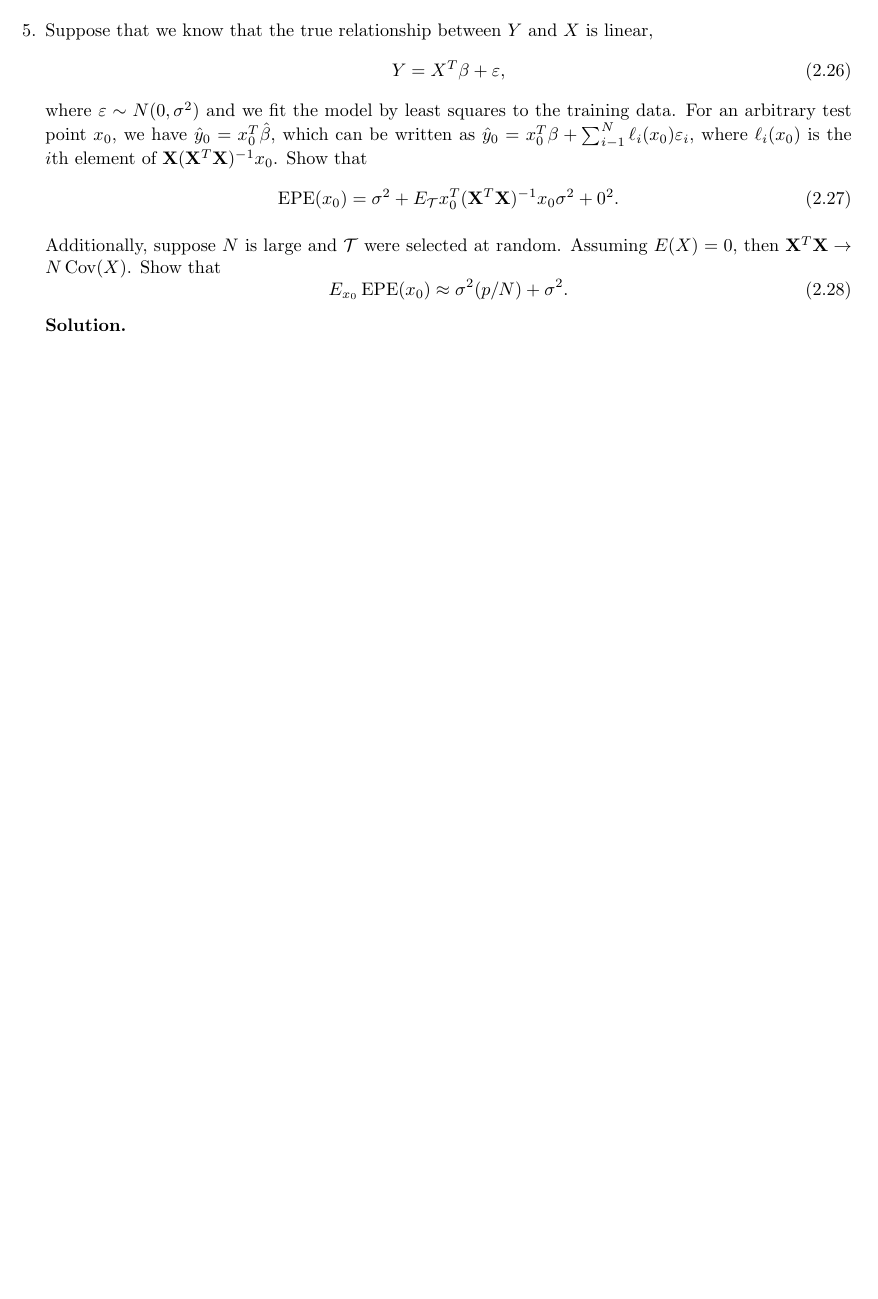
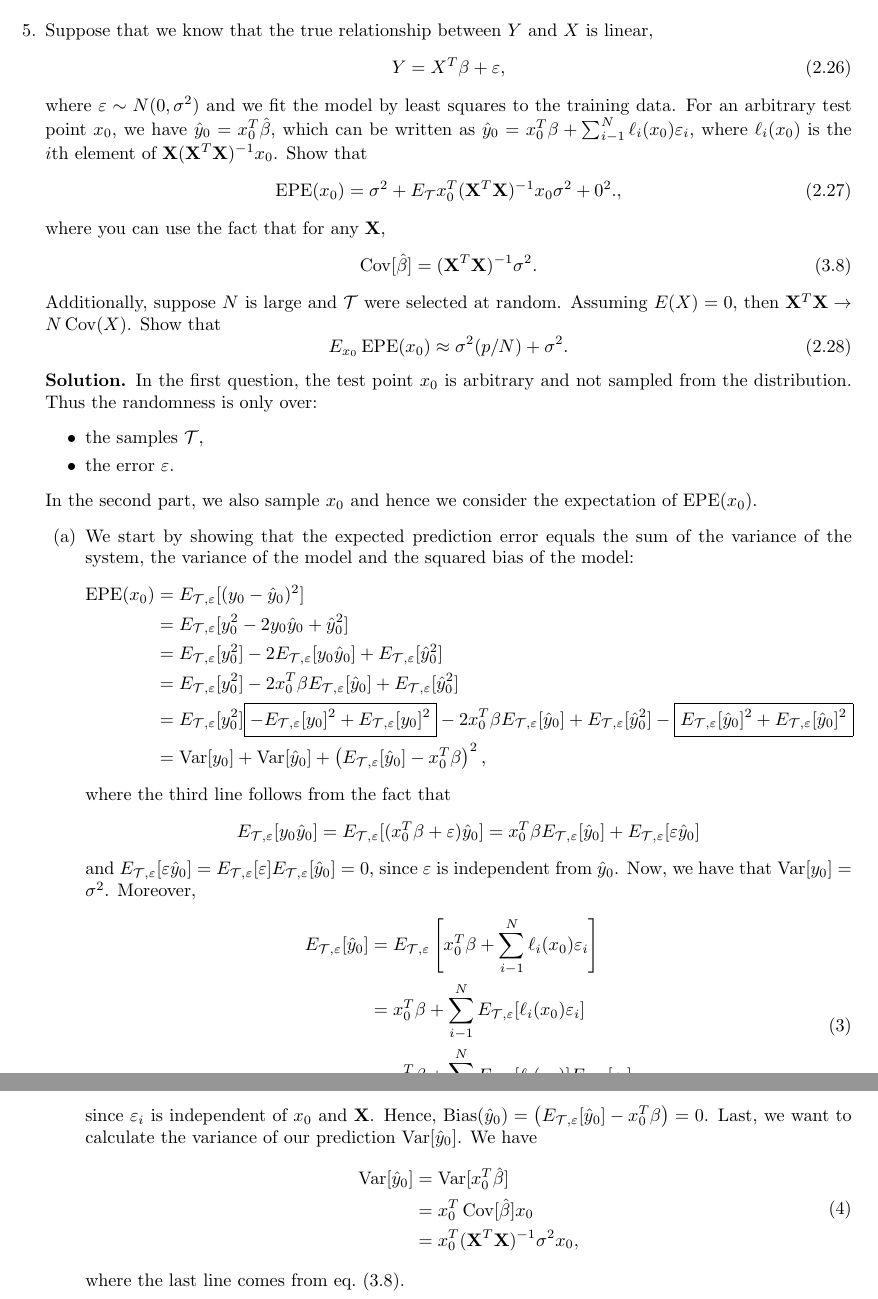
Before and after one commit to mariosgeorgiou/ESL_exercises, a LaTeX book (exercises.tex): part of page 3 of 3 before the commit and two parts of pages 3 and 4 of 4 after it, the two joined at a grey line, cut so that both start at the same text, the shorter picture padded with empty space. Compiled offline with pdfLaTeX.

Commit message:
solve 2.5a

```diff
--- a/exercises.tex
+++ b/exercises.tex
@@ -10,6 +10,7 @@
 \usepackage{mathrsfs}
 \usepackage{color}
 \usepackage{cleveref}
+\usepackage{mathtools}
 
 %Here I define some theorem styles and shortcut commands for symbols I use often
 \theoremstyle{definition}
@@ -50,11 +51,15 @@
 \newcommand{\Oset}{\varnothing}
 \newcommand{\st}{\ni}
 \newcommand{\wh}{\widehat}
-\newcommand{\XX}{\mathbf{X}} \newcommand{\TT}{\mathcal{T}}
+\newcommand{\XX}{\mathbf{X}}
+\newcommand{\YY}{\mathbf{Y}}
+\newcommand{\TT}{\mathcal{T}}
 
 \DeclareMathOperator*{\argmax}{arg\,max}
 \DeclareMathOperator*{\argmin}{arg\,min} \DeclareMathOperator*{\Cov}{Cov}
 \DeclareMathOperator*{\EPE}{EPE}
+\DeclareMathOperator*{\Var}{Var}
+\DeclareMathOperator*{\Bias}{Bias}
 
 
 %Pagination stuff.
@@ -201,14 +206,68 @@
 		\sum_{i-1}^N\ell_i(x_0)\varepsilon_i$, where $\ell_i(x_0)$ is the $i$th
 	element of $\XX(\XX^T\XX)^{-1}x_0$. Show that
 	\[
-		\EPE(x_0)=\sigma^2+E_\TT x_0^T(\XX^T\XX)^{-1}x_0\sigma^2+0^2. \tag{2.27}\]
-
+		\EPE(x_0)=\sigma^2+E_\TT x_0^T(\XX^T\XX)^{-1}x_0\sigma^2+0^2. \tag{2.27},\]
+	where you can use the fact that for any $\XX$,
+	\[\Cov[\hat \beta]=(\XX^T\XX)^{-1}\sigma^2. \label{eq:cov}\tag{3.8}\]
 	Additionally, suppose $N$ is large and $\TT$ were selected at random.
 	Assuming $E(X)=0$, then $\XX^T\XX\to N\Cov(X)$. Show that
 	\[E_{x_0}\EPE(x_0)\approx\sigma^2(p/N)+\sigma^2. \tag{2.28}\]
 
 	\begin{soln}
+		{
+			\newcommand{\Exp}{E_{\TT,\varepsilon}}
+			In the first question, the test point $x_0$ is arbitrary and not sampled
+			from the distribution. Thus the randomness is only over:
+			\begin{itemize}
+				\item the samples $\TT$,
+				\item the error $\varepsilon$.
+			\end{itemize}
+			In the second part, we also sample $x_0$ and hence we consider the
+			expectation of $\EPE(x_0)$.
+			\begin{enumerate}
+				\item We start by showing that the expected prediction error equals
+				      the sum of the variance of the system, the variance of the model and
+				      the squared bias of the model:
+				      \begin{equation*}
+					      \begin{split}
+						      \EPE(x_0) &= \Exp[(y_0-\hat y_0)^2] \\
+						      &= \Exp[y_0^2-2y_0\hat y_0 + \hat y_0^2] \\
+						      &= \Exp[y_0^2]-2\Exp[y_0\hat y_0] + \Exp[\hat y_0^2] \\
+						      &= \Exp[y_0^2]-2x_0^T\beta\Exp[\hat y_0] + \Exp[\hat y_0^2] \\
+						      &= \Exp[y_0^2]\boxed{-\Exp[y_0]^2+\Exp[y_0]^2}-2x_0^T\beta\Exp[\hat y_0] + \Exp[\hat y_0^2] - \boxed{\Exp[\hat y_0]^2 + \Exp[\hat y_0]^2} \\
+						      &= \Var[y_0] + \Var[\hat y_0] + \left(\Exp[\hat y_0]-x_0^T\beta\right)^2,
+					      \end{split}
+				      \end{equation*}
+				      where the third line follows from the fact that
+				      \[\Exp[y_0\hat y_0]=\Exp[(x_0^T\beta+\varepsilon)\hat
+						      y_0]=x_0^T\beta\Exp[\hat y_0]+\Exp[\varepsilon\hat y_0]\]
+				      and $\Exp[\varepsilon\hat y_0]=\Exp[\varepsilon]\Exp[\hat
+						      y_0]=0$, since $\varepsilon$ is independent from $\hat
+					      y_0$.
+				      Now, we have that $\Var[y_0]=\sigma^2$. Moreover,
+				      \begin{equation}
+					      \begin{split}
+						      \Exp[\hat y_0] &= \Exp\left[x_0^T\beta + \sum_{i-1}^N\ell_i(x_0)\varepsilon_i\right] \\
+							  &= x_0^T\beta + \sum_{i-1}^N\Exp[\ell_i(x_0)\varepsilon_i] \\
+							  &= x_0^T\beta + \sum_{i-1}^N\Exp[\ell_i(x_0)]\Exp[\varepsilon_i] \\
+							  &= x_0^T\beta,
+					      \end{split}
+				      \end{equation}
+					  since $\varepsilon_i$ is independent of $x_0$ and $\XX$.
+					  Hence, $\Bias(\hat y_0)=\left(\Exp[\hat
+					  y_0]-x_0^T\beta\right)=0$. Last, we want to calculate the
+					  variance of our prediction $\Var[\hat y_0]$. We have
+					  \begin{equation}
+						  \begin{split}
+							  \Var[\hat y_0] &= \Var[x_0^T\hat\beta] \\
+							  &= x_0^T\Cov[\hat\beta]x_0 \\
+							  &= x_0^T(\XX^T\XX)^{-1}\sigma^2x_0,
+						  \end{split}
+					  \end{equation}
+					  where the last line comes from~\cref{eq:cov}.
 
+			\end{enumerate}
+		}
 	\end{soln}
 \end{enumerate}
 
```
Also changed, not shown: exercises.tex (2 more changed lines).
